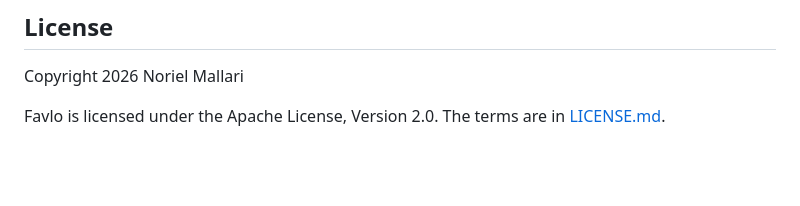
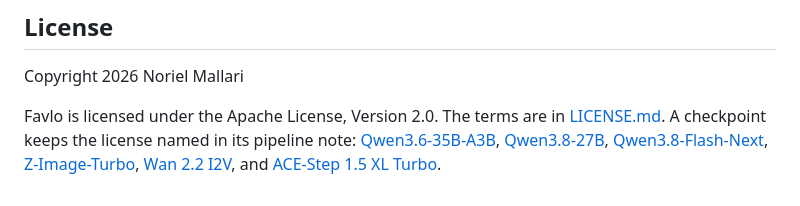
Before and after one commit to norielmallari/favlo, a Markdown page: README.md, the part around the change. Drawn GitHub-style; blank space fills up the shorter version.

Commit message:
docs: point the license section at each checkpoint
The source stays Apache-2.0. Each pipeline note names the license of the weights it serves.

Co-authored-by: Cursor <cursoragent@cursor.com>

```diff
--- a/README.md
+++ b/README.md
@@ -68,4 +68,4 @@ Report a problem in this repository's issue tracker.
 
 Copyright 2026 Noriel Mallari
 
-Favlo is licensed under the Apache License, Version 2.0. The terms are in [LICENSE.md](LICENSE.md).
+Favlo is licensed under the Apache License, Version 2.0. The terms are in [LICENSE.md](LICENSE.md). A checkpoint keeps the license named in its pipeline note: [Qwen3.6-35B-A3B](docs/qwen36-35b-a3b/README.md), [Qwen3.8-27B](docs/qwen38-27b/README.md), [Qwen3.8-Flash-Next](docs/qwen38-flash-next/references.md), [Z-Image-Turbo](docs/z-image-turbo/README.md), [Wan 2.2 I2V](docs/wan22-i2v/README.md), and [ACE-Step 1.5 XL Turbo](docs/ace-step-15-turbo/README.md).
```
